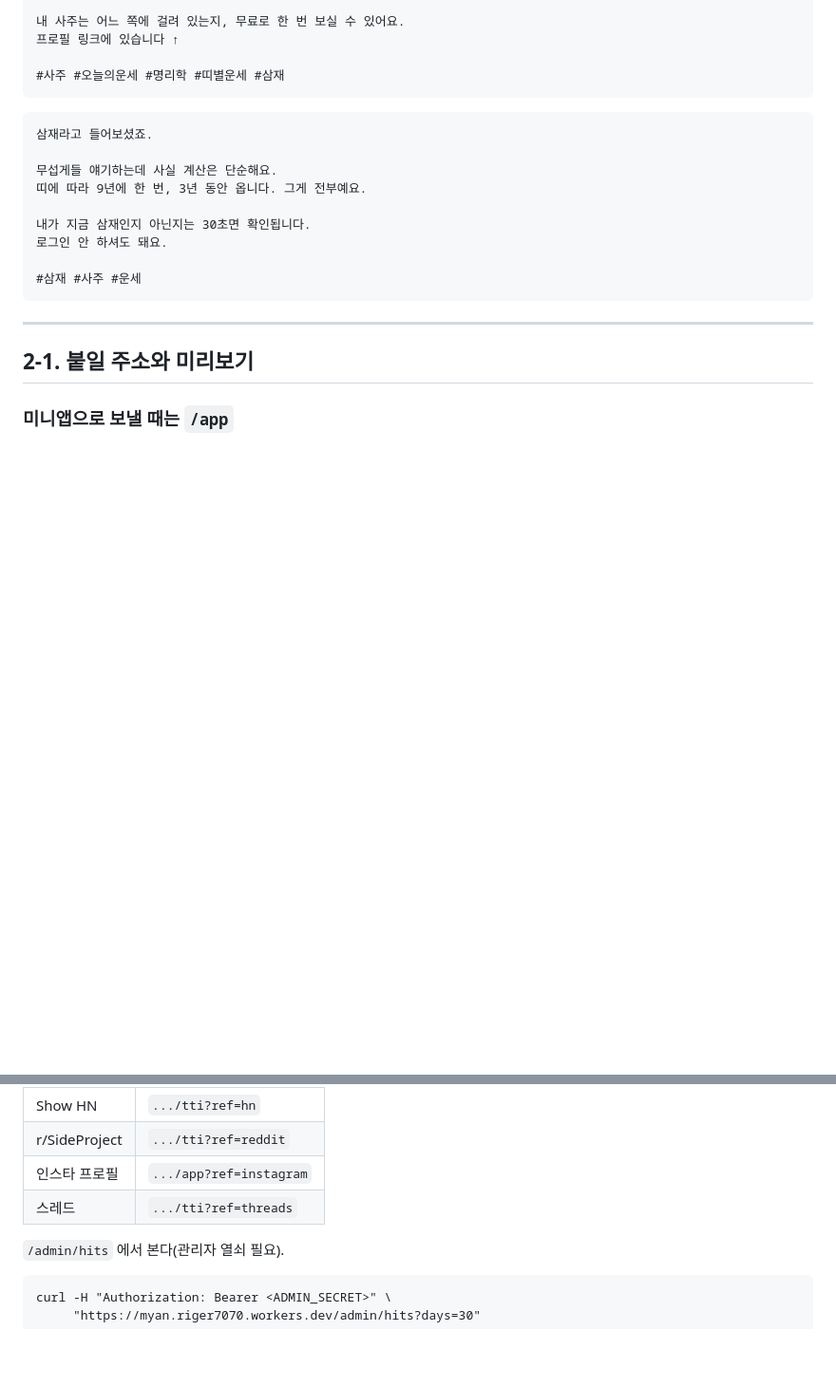
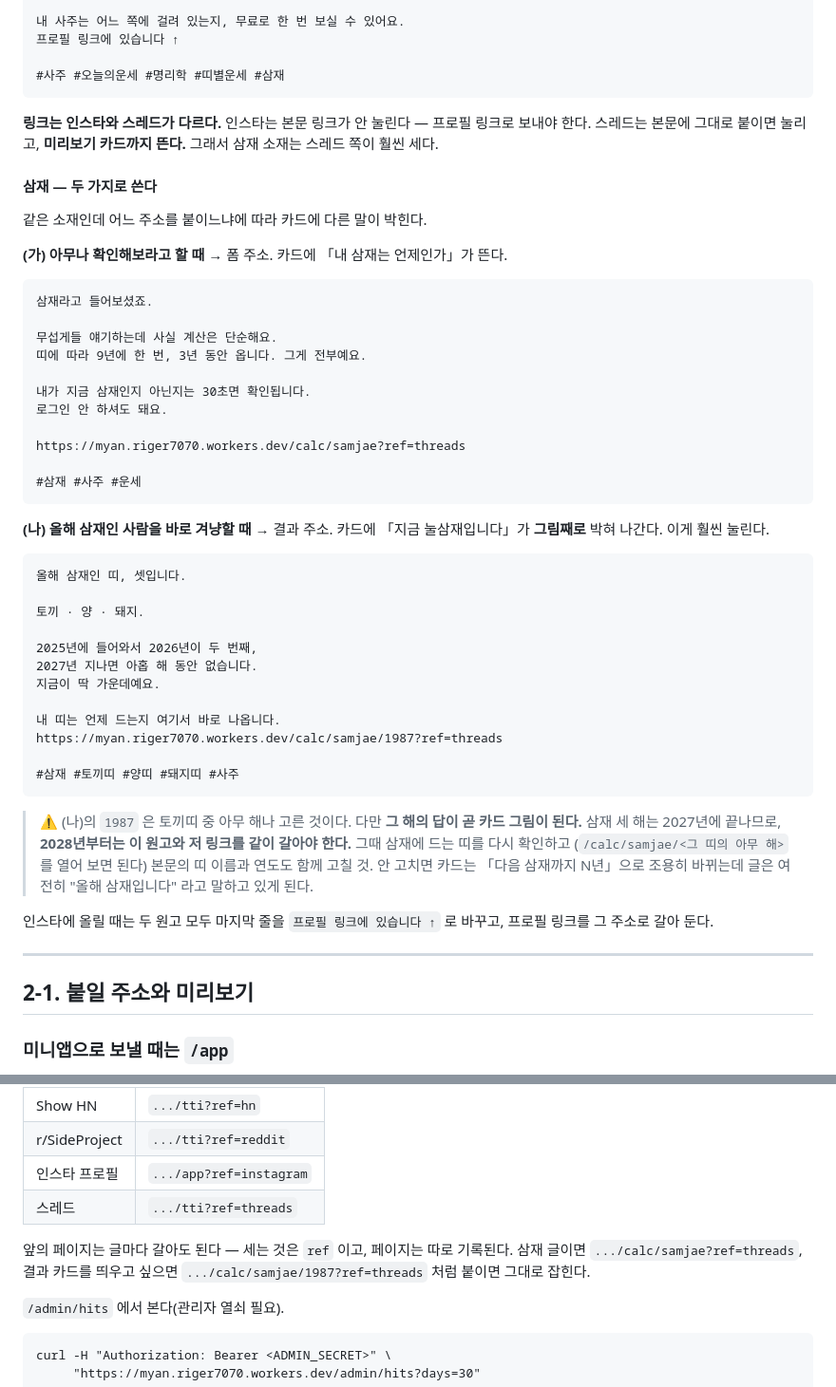
Before and after one commit to riger7070-hub/myan, a Markdown page: docs/홍보.md, 2 parts joined by grey strips. Shown at 95% size. Rendered like a GitHub page; blank space fills up the shorter version.

Commit message:
docs: 인스타·스레드 삼재 원고에 결과 링크를 넣는다
같은 소재라도 폼 주소를 붙이면 카드가 "내 삼재는 언제인가" 로 뜨고,
결과 주소를 붙이면 "지금 눌삼재입니다" 가 그림째로 박혀 나간다. 둘 다
쓸 데가 있어 원고를 두 벌로 나눴다.

인스타는 본문 링크가 안 눌리므로 프로필 링크로 보내야 한다는 것도 적었다 —
스레드만 카드가 뜬다.

⚠️ 2028년부터는 (나) 원고와 링크를 같이 갈아야 한다. 삼재가 2027년에
끝나면 카드는 조용히 "다음 삼재까지 N년" 으로 바뀌는데 글은 그대로
"올해 삼재입니다" 라고 말하고 있게 된다.

Co-Authored-By: Claude Opus 5 <noreply@anthropic.com>

````diff
--- a/docs/홍보.md
+++ b/docs/홍보.md
@@ -256,6 +256,17 @@ stiff anywhere, please tell me — that's the bit I most want to hear about.
 #사주 #오늘의운세 #명리학 #띠별운세 #삼재
 ```
 
+**링크는 인스타와 스레드가 다르다.** 인스타는 본문 링크가 안 눌린다 —
+프로필 링크로 보내야 한다. 스레드는 본문에 그대로 붙이면 눌리고,
+**미리보기 카드까지 뜬다.** 그래서 삼재 소재는 스레드 쪽이 훨씬 세다.
+
+#### 삼재 — 두 가지로 쓴다
+
+같은 소재인데 어느 주소를 붙이느냐에 따라 카드에 다른 말이 박힌다.
+
+**(가) 아무나 확인해보라고 할 때** → 폼 주소.
+카드에 「내 삼재는 언제인가」가 뜬다.
+
 ```
 삼재라고 들어보셨죠.
 
@@ -265,8 +276,38 @@ stiff anywhere, please tell me — that's the bit I most want to hear about.
 내가 지금 삼재인지 아닌지는 30초면 확인됩니다.
 로그인 안 하셔도 돼요.
 
+https://myan.riger7070.workers.dev/calc/samjae?ref=threads
+
 #삼재 #사주 #운세
 ```
+
+**(나) 올해 삼재인 사람을 바로 겨냥할 때** → 결과 주소.
+카드에 「지금 눌삼재입니다」가 **그림째로** 박혀 나간다. 이게 훨씬 눌린다.
+
+```
+올해 삼재인 띠, 셋입니다.
+
+토끼 · 양 · 돼지.
+
+2025년에 들어와서 2026년이 두 번째,
+2027년 지나면 아홉 해 동안 없습니다.
+지금이 딱 가운데예요.
+
+내 띠는 언제 드는지 여기서 바로 나옵니다.
+https://myan.riger7070.workers.dev/calc/samjae/1987?ref=threads
+
+#삼재 #토끼띠 #양띠 #돼지띠 #사주
+```
+
+> ⚠️ (나)의 `1987` 은 토끼띠 중 아무 해나 고른 것이다. 다만 **그 해의 답이 곧
+> 카드 그림이 된다.** 삼재 세 해는 2027년에 끝나므로, **2028년부터는
+> 이 원고와 저 링크를 같이 갈아야 한다.** 그때 삼재에 드는 띠를 다시 확인하고
+> (`/calc/samjae/<그 띠의 아무 해>` 를 열어 보면 된다) 본문의 띠 이름과 연도도
+> 함께 고칠 것. 안 고치면 카드는 「다음 삼재까지 N년」으로 조용히 바뀌는데
+> 글은 여전히 "올해 삼재입니다" 라고 말하고 있게 된다.
+
+인스타에 올릴 때는 두 원고 모두 마지막 줄을 `프로필 링크에 있습니다 ↑` 로
+바꾸고, 프로필 링크를 그 주소로 갈아 둔다.
 
 ---
 
@@ -311,6 +352,10 @@ https://myan.riger7070.workers.dev/app
 | r/SideProject | `.../tti?ref=reddit` |
 | 인스타 프로필 | `.../app?ref=instagram` |
 | 스레드 | `.../tti?ref=threads` |
+
+앞의 페이지는 글마다 갈아도 된다 — 세는 것은 `ref` 이고, 페이지는 따로
+기록된다. 삼재 글이면 `.../calc/samjae?ref=threads`, 결과 카드를 띄우고
+싶으면 `.../calc/samjae/1987?ref=threads` 처럼 붙이면 그대로 잡힌다.
 
 `/admin/hits` 에서 본다(관리자 열쇠 필요).
 
````
